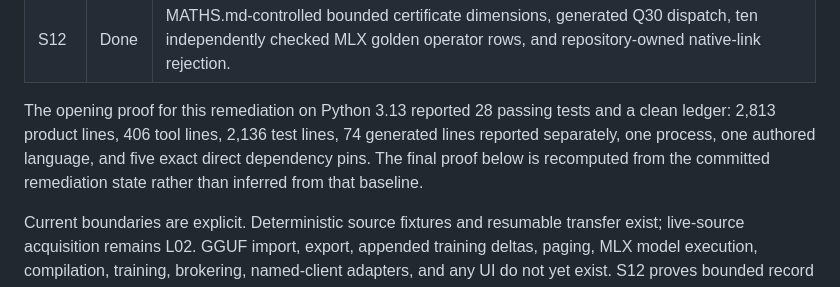
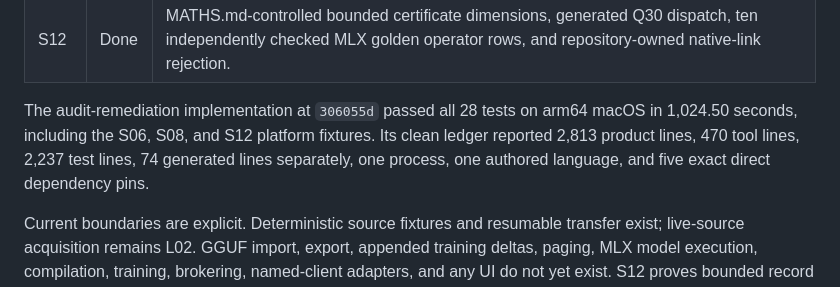
Before and after one commit to recluse-studio/cassette, a Markdown page: README.md, the part around the change. Rendered like a GitHub page.

```diff
--- a/README.md
+++ b/README.md
@@ -227,10 +227,10 @@ foundation beneath the future compiler and runtime, not an early user-facing pro
 | S11 | Done | Evidence-bound metadata normalization and four-outcome preflight that derives strong trust from verified bytes. |
 | S12 | Done | MATHS.md-controlled bounded certificate dimensions, generated Q30 dispatch, ten independently checked MLX golden operator rows, and repository-owned native-link rejection. |
 
-The opening proof for this remediation on Python 3.13 reported 28 passing tests and a clean ledger:
-2,813 product lines, 406 tool lines, 2,136 test lines, 74 generated lines reported separately, one
-process, one authored language, and five exact direct dependency pins. The final proof below is
-recomputed from the committed remediation state rather than inferred from that baseline.
+The audit-remediation implementation at `306055d` passed all 28 tests on arm64 macOS in 1,024.50
+seconds, including the S06, S08, and S12 platform fixtures. Its clean ledger reported 2,813 product
+lines, 470 tool lines, 2,237 test lines, 74 generated lines separately, one process, one authored
+language, and five exact direct dependency pins.
 
 Current boundaries are explicit. Deterministic source fixtures and resumable transfer exist;
 live-source acquisition remains L02. GGUF import, export, appended training deltas, paging, MLX
```
Also changed, not shown: IMPLEMENTATION.md (+34 -2 lines).
